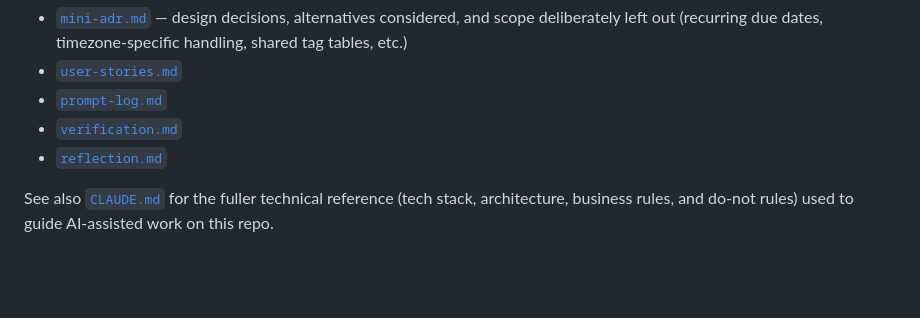
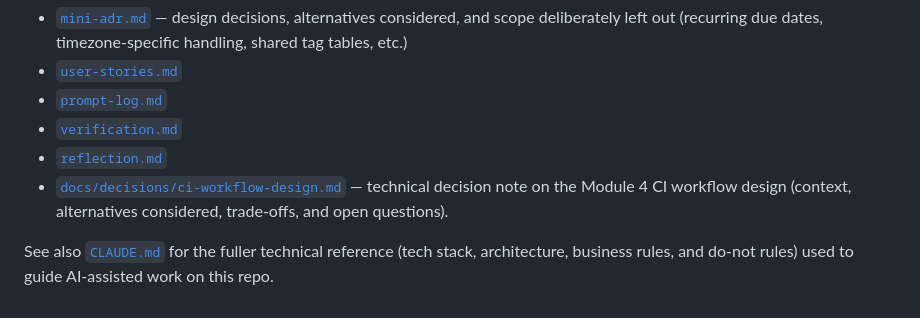
Before and after one commit to Hachem6666/task-tracker, a Markdown page: README.md, the part around the change. Drawn GitHub-style; blank space fills up the shorter version.

```diff
--- a/README.md
+++ b/README.md
@@ -193,5 +193,6 @@ See [`docs/midcourse/`](docs/midcourse/) for:
 - [`prompt-log.md`](docs/midcourse/prompt-log.md)
 - [`verification.md`](docs/midcourse/verification.md)
 - [`reflection.md`](docs/midcourse/reflection.md)
+- [`docs/decisions/ci-workflow-design.md`](docs/decisions/ci-workflow-design.md) — technical decision note on the Module 4 CI workflow design (context, alternatives considered, trade-offs, and open questions).
 
 See also [`CLAUDE.md`](CLAUDE.md) for the fuller technical reference (tech stack, architecture, business rules, and do-not rules) used to guide AI-assisted work on this repo.
```
Also changed, not shown: docs/decisions/ci-workflow-design.md (added, +41 -0 lines).
